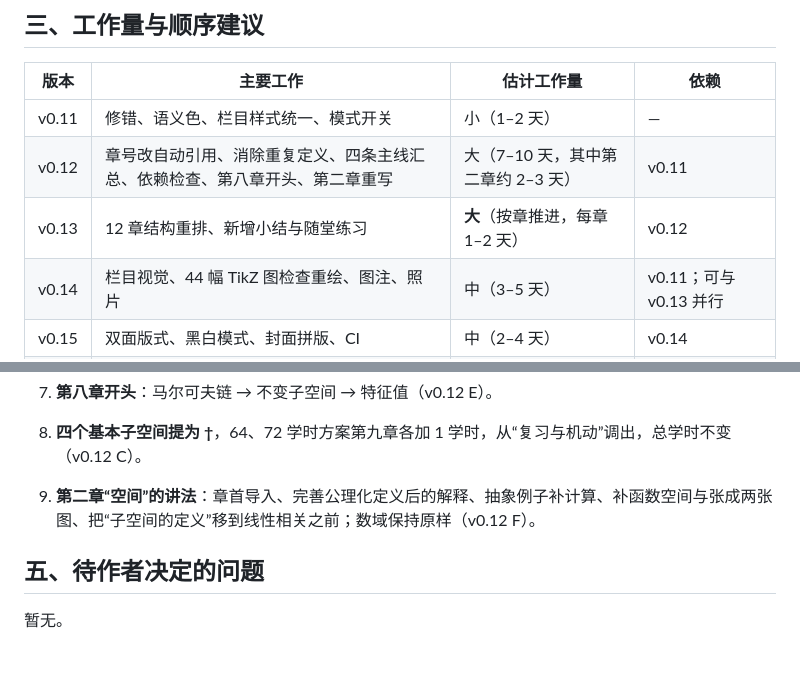
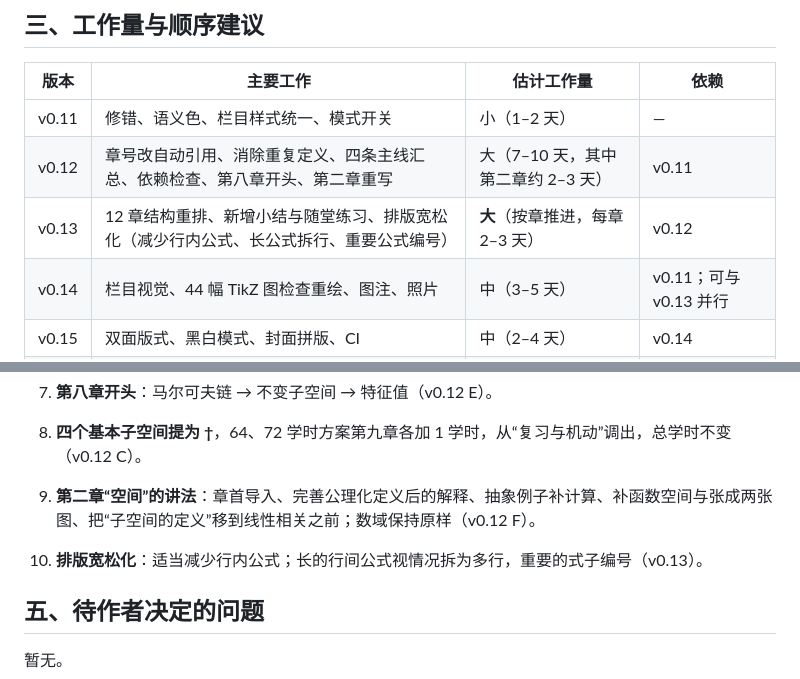
Before and after one commit to LumiereLP/linear-algebra-notes, a Markdown page: ROADMAP.md, 2 parts joined by grey strips. GitHub-like rendering; blank space fills up the shorter version.

```diff
--- a/ROADMAP.md
+++ b/ROADMAP.md
@@ -280,7 +299,7 @@
 |---|---|---|---|
 | v0.11 | 修错、语义色、栏目样式统一、模式开关 | 小（1–2 天） | — |
 | v0.12 | 章号改自动引用、消除重复定义、四条主线汇总、依赖检查、第八章开头、第二章重写 | 大（7–10 天，其中第二章约 2–3 天） | v0.11 |
-| v0.13 | 12 章结构重排、新增小结与随堂练习 | **大**（按章推进，每章 1–2 天） | v0.12 |
+| v0.13 | 12 章结构重排、新增小结与随堂练习、排版宽松化（减少行内公式、长公式拆行、重要公式编号） | **大**（按章推进，每章 2–3 天） | v0.12 |
 | v0.14 | 栏目视觉、44 幅 TikZ 图检查重绘、图注、照片 | 中（3–5 天） | v0.11；可与 v0.13 并行 |
 | v0.15 | 双面版式、黑白模式、封面拼版、CI | 中（2–4 天） | v0.14 |
 | v0.16 | 校对、试读、打样 | 视反馈而定 | v0.15 |
@@ -303,6 +322,8 @@ v0.12 应在 v0.13 之前完成（章号自动化是重排的前提，主线汇
 8. **四个基本子空间提为 †**，64、72 学时方案第九章各加 1 学时，从“复习与机动”调出，总学时不变（v0.12 C）。
 9. **第二章“空间”的讲法**：章首导入、完善公理化定义后的解释、抽象例子补计算、补函数空间与张成两张图、把“子空间的定义”移到线性相关之前；数域保持原样（v0.12 F）。
 
+10. **排版宽松化**：适当减少行内公式；长的行间公式视情况拆为多行，重要的式子编号（v0.13）。
+
 ## 五、待作者决定的问题
 
 暂无。
```
Also changed, not shown: other parts of ROADMAP.md (+25 -6 lines).
